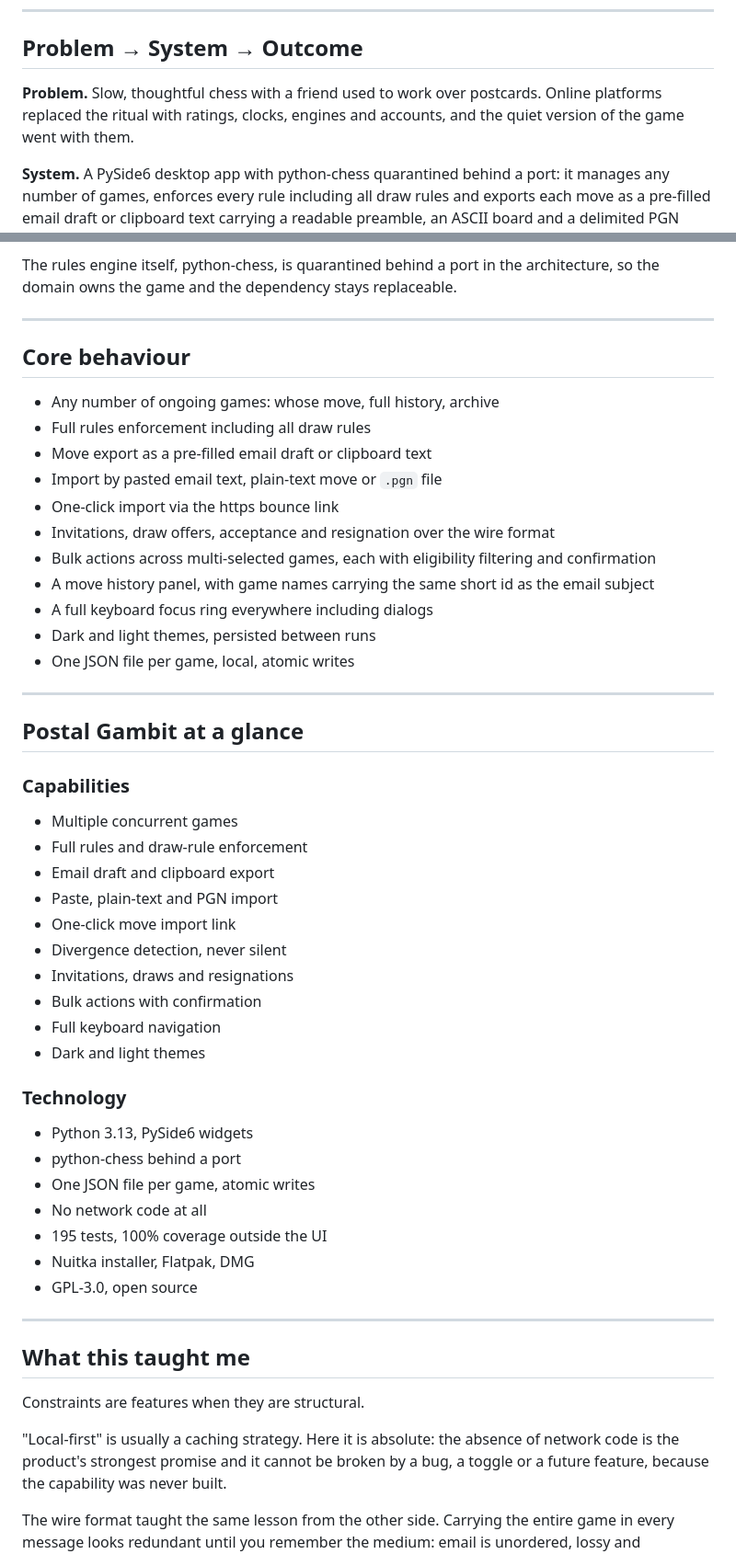
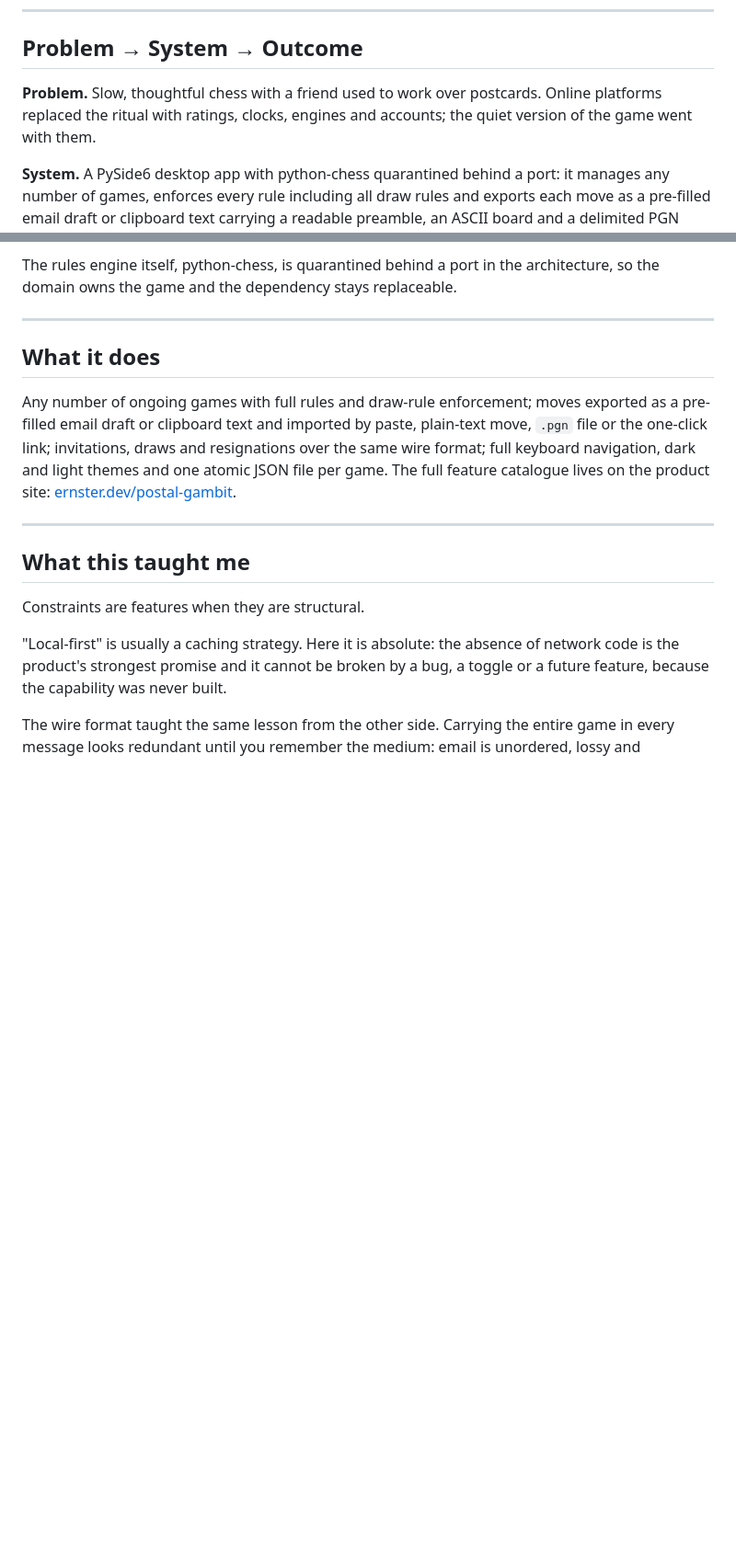
Before and after one commit to oernster/crankthecode, a Markdown page: posts/postal-gambit.md, 2 parts joined by grey strips. Shown at 92% size. Drawn GitHub-style; blank space fills up the shorter version.

Commit message:
Trim postal-gambit essay catalogue to a summary linking to the site

```diff
--- a/posts/postal-gambit.md
+++ b/posts/postal-gambit.md
@@ -32,7 +32,7 @@ The defining property is a refusal:
 
 ## Problem → System → Outcome
 
-**Problem.** Slow, thoughtful chess with a friend used to work over postcards. Online platforms replaced the ritual with ratings, clocks, engines and accounts, and the quiet version of the game went with them.
+**Problem.** Slow, thoughtful chess with a friend used to work over postcards. Online platforms replaced the ritual with ratings, clocks, engines and accounts; the quiet version of the game went with them.
 
 **System.** A PySide6 desktop app with python-chess quarantined behind a port: it manages any number of games, enforces every rule including all draw rules and exports each move as a pre-filled email draft or clipboard text carrying a readable preamble, an ASCII board and a delimited PGN block that holds the entire game state.
 
@@ -82,56 +82,9 @@ The rules engine itself, python-chess, is quarantined behind a port in the archi
 
 ---
 
-## Core behaviour
+## What it does
 
-* Any number of ongoing games: whose move, full history, archive
-* Full rules enforcement including all draw rules
-* Move export as a pre-filled email draft or clipboard text
-* Import by pasted email text, plain-text move or `.pgn` file
-* One-click import via the https bounce link
-* Invitations, draw offers, acceptance and resignation over the wire format
-* Bulk actions across multi-selected games, each with eligibility filtering and confirmation
-* A move history panel, with game names carrying the same short id as the email subject
-* A full keyboard focus ring everywhere including dialogs
-* Dark and light themes, persisted between runs
-* One JSON file per game, local, atomic writes
-
----
-
-## Postal Gambit at a glance
-
-<div style="display: flex; flex-wrap: wrap; gap: 2rem; justify-content: center; align-items: flex-start; margin-top: 1rem;">
-
-<div style="flex: 1; min-width: 250px;">
-  <h3>Capabilities</h3>
-  <ul>
-    <li>Multiple concurrent games</li>
-    <li>Full rules and draw-rule enforcement</li>
-    <li>Email draft and clipboard export</li>
-    <li>Paste, plain-text and PGN import</li>
-    <li>One-click move import link</li>
-    <li>Divergence detection, never silent</li>
-    <li>Invitations, draws and resignations</li>
-    <li>Bulk actions with confirmation</li>
-    <li>Full keyboard navigation</li>
-    <li>Dark and light themes</li>
-  </ul>
-</div>
-
-<div style="flex: 1; min-width: 250px;">
-  <h3>Technology</h3>
-  <ul>
-    <li>Python 3.13, PySide6 widgets</li>
-    <li>python-chess behind a port</li>
-    <li>One JSON file per game, atomic writes</li>
-    <li>No network code at all</li>
-    <li>195 tests, 100% coverage outside the UI</li>
-    <li>Nuitka installer, Flatpak, DMG</li>
-    <li>GPL-3.0, open source</li>
-  </ul>
-</div>
-
-</div>
+Any number of ongoing games with full rules and draw-rule enforcement; moves exported as a pre-filled email draft or clipboard text and imported by paste, plain-text move, `.pgn` file or the one-click link; invitations, draws and resignations over the same wire format; full keyboard navigation, dark and light themes and one atomic JSON file per game. The full feature catalogue lives on the product site: [ernster.dev/postal-gambit](https://ernster.dev/postal-gambit/).
 
 ---
 
```
